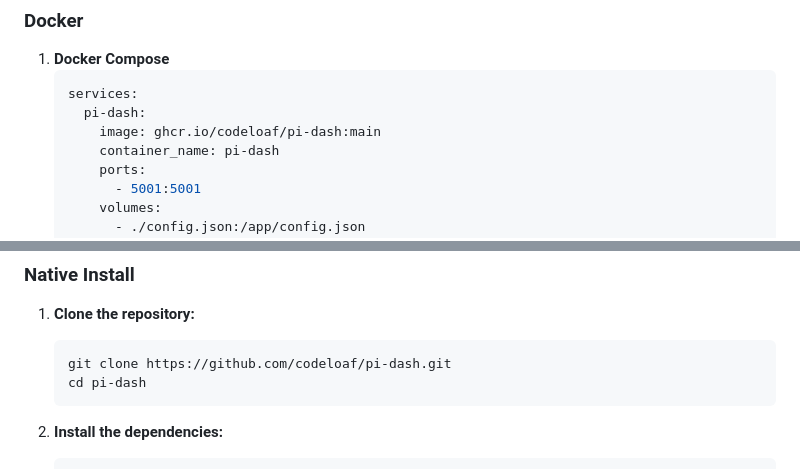
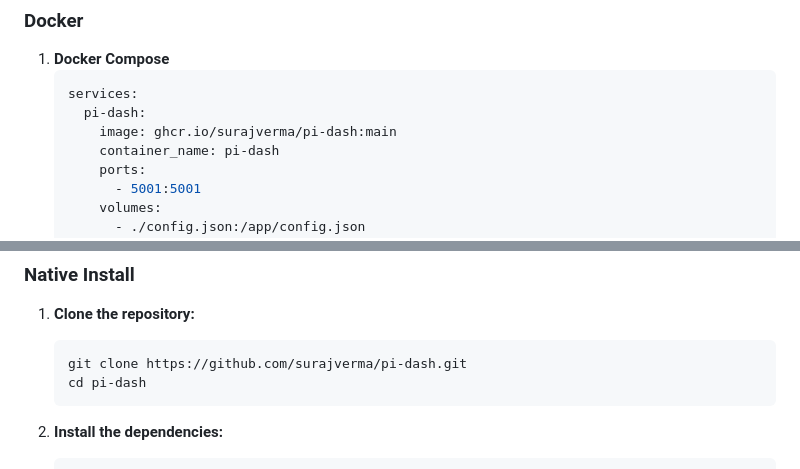
Before and after one commit to codeloaf/pi-dash, a Markdown page: README.md, 2 parts joined by grey strips. GitHub-like rendering.

````diff
--- a/README.md
+++ b/README.md
@@ -83,7 +83,7 @@ This file is for Progressive Web App (PWA) settings and icon. Example:
    ```yaml
    services:
      pi-dash:
-       image: ghcr.io/codeloaf/pi-dash:main
+       image: ghcr.io/surajverma/pi-dash:main
        container_name: pi-dash
        ports:
          - 5001:5001
@@ -107,7 +107,7 @@ This file is for Progressive Web App (PWA) settings and icon. Example:
 1.  **Clone the repository:**
 
     ```bash
-    git clone https://github.com/codeloaf/pi-dash.git
+    git clone https://github.com/surajverma/pi-dash.git
     cd pi-dash
     ```
 
````
